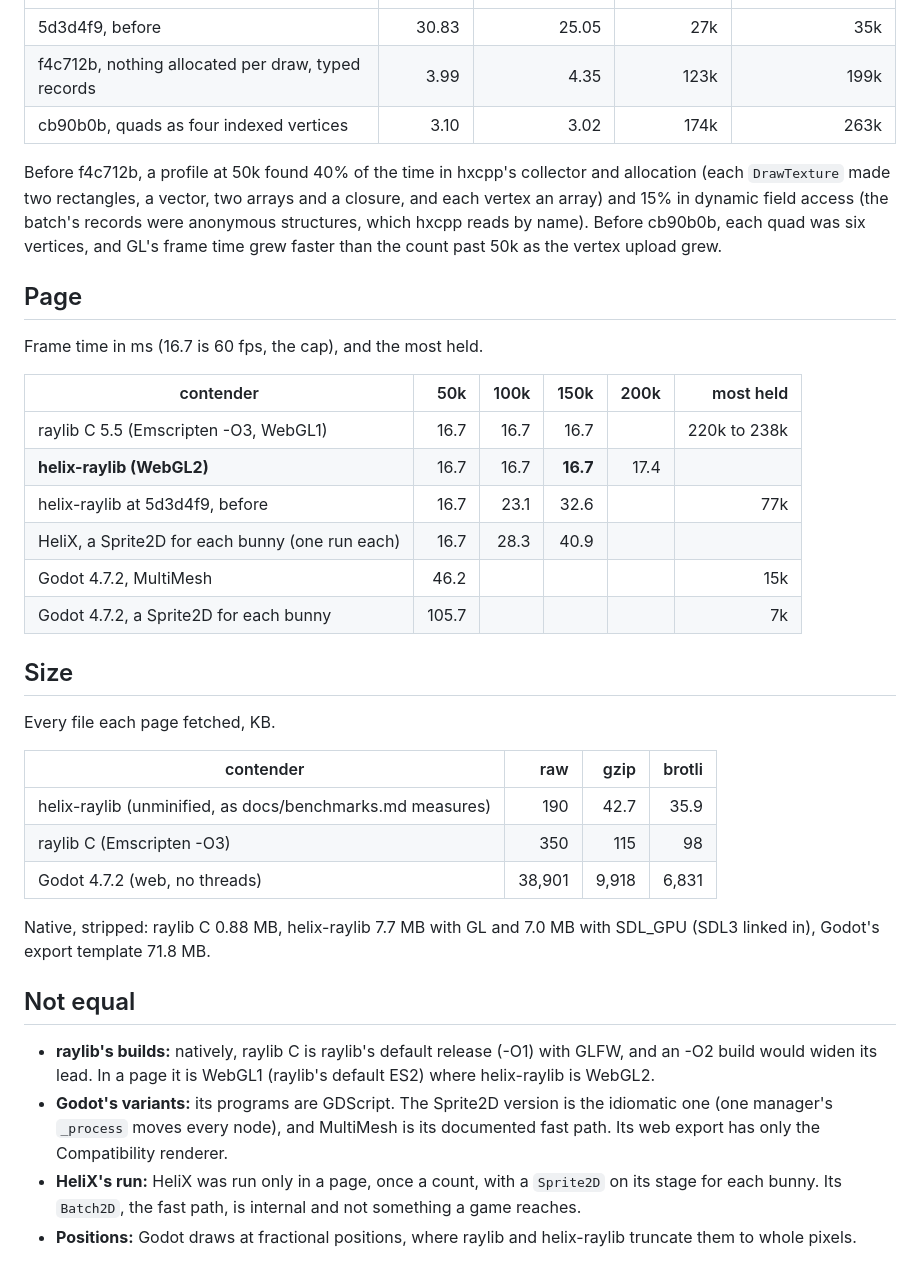
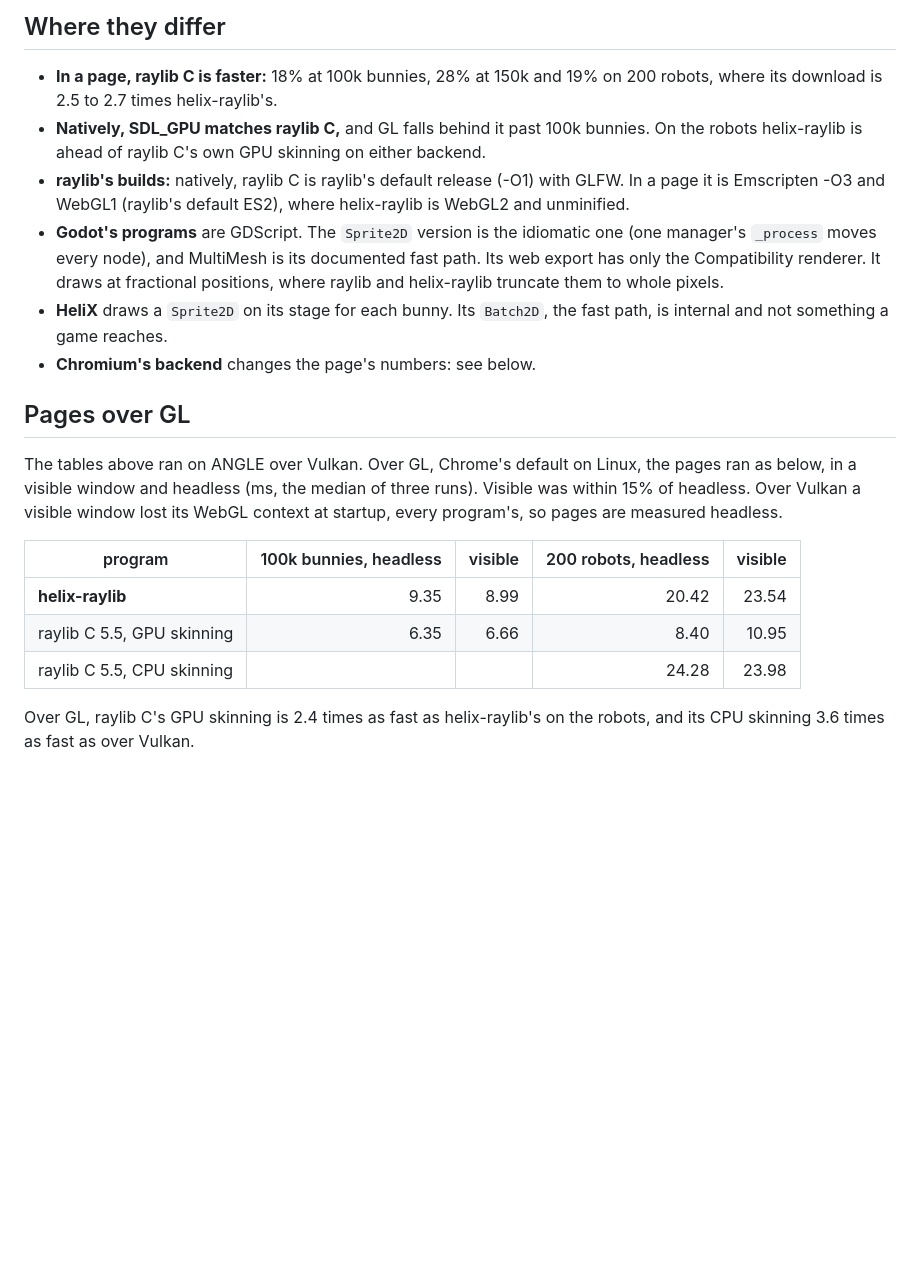
Before and after one commit to whirlinggizmo/helix, a Markdown page: docs/speed.md, the part around one of its changes. Rendered like a GitHub page; blank space fills up the shorter version.

```diff
--- a/docs/speed.md
+++ b/docs/speed.md
@@ -30,45 +60,28 @@ helix-raylib on the way there, GL and then SDL_GPU at 50k:
+## Where they differ
+
+- **In a page, raylib C is faster:** 18% at 100k bunnies, 28% at 150k and 19% on 200 robots, where its download is 2.5 to 2.7 times
+  helix-raylib's.
+- **Natively, SDL_GPU matches raylib C,** and GL falls behind it past 100k bunnies. On the robots helix-raylib is ahead of raylib C's
+  own GPU skinning on either backend.
+- **raylib's builds:** natively, raylib C is raylib's default release (-O1) with GLFW. In a page it is Emscripten -O3 and WebGL1
+  (raylib's default ES2), where helix-raylib is WebGL2 and unminified.
+- **Godot's programs** are GDScript. The `Sprite2D` version is the idiomatic one (one manager's `_process` moves every node), and
+  MultiMesh is its documented fast path. Its web export has only the Compatibility renderer. It draws at fractional positions, where
+  raylib and helix-raylib truncate them to whole pixels.
+- **HeliX** draws a `Sprite2D` on its stage for each bunny. Its `Batch2D`, the fast path, is internal and not something a game reaches.
+- **Chromium's backend** changes the page's numbers: see below.
+
+## Pages over GL
+
+The tables above ran on ANGLE over Vulkan. Over GL, Chrome's default on Linux, the pages ran as below, in a visible window and
+headless (ms, the median of three runs). Visible was within 15% of headless. Over Vulkan a visible window lost its WebGL context at
+startup, every program's, so pages are measured headless.
+
+| program | 100k bunnies, headless | visible | 200 robots, headless | visible |
 |---|---:|---:|---:|---:|
-| 5d3d4f9, before | 30.83 | 25.05 | 27k | 35k |
-| f4c712b, nothing allocated per draw, typed records | 3.99 | 4.35 | 123k | 199k |
-| cb90b0b, quads as four indexed vertices | 3.10 | 3.02 | 174k | 263k |
+| **helix-raylib** | 9.35 | 8.99 | 20.42 | 23.54 |
+| raylib C 5.5, GPU skinning | 6.35 | 6.66 | 8.40 | 10.95 |
+| raylib C 5.5, CPU skinning |  |  | 24.28 | 23.98 |
 
-Before f4c712b, a profile at 50k found 40% of the time in hxcpp's collector and allocation (each `DrawTexture` made two rectangles,
-a vector, two arrays and a closure, and each vertex an array) and 15% in dynamic field access (the batch's records were anonymous
-structures, which hxcpp reads by name). Before cb90b0b, each quad was six vertices, and GL's frame time grew faster than the count
-past 50k as the vertex upload grew.
-
-## Page
-
-Frame time in ms (16.7 is 60 fps, the cap), and the most held.
-
-| contender | 50k | 100k | 150k | 200k | most held |
-|---|---:|---:|---:|---:|---:|
-| raylib C 5.5 (Emscripten -O3, WebGL1) | 16.7 | 16.7 | 16.7 |  | 220k to 238k |
-| **helix-raylib (WebGL2)** | 16.7 | 16.7 | **16.7** | 17.4 |  |
-| helix-raylib at 5d3d4f9, before | 16.7 | 23.1 | 32.6 |  | 77k |
-| HeliX, a Sprite2D for each bunny (one run each) | 16.7 | 28.3 | 40.9 |  |  |
-| Godot 4.7.2, MultiMesh | 46.2 |  |  |  | 15k |
-| Godot 4.7.2, a Sprite2D for each bunny | 105.7 |  |  |  | 7k |
-
-## Size
-
-Every file each page fetched, KB.
-
-| contender | raw | gzip | brotli |
-|---|---:|---:|---:|
-| helix-raylib (unminified, as docs/benchmarks.md measures) | 190 | 42.7 | 35.9 |
-| raylib C (Emscripten -O3) | 350 | 115 | 98 |
-| Godot 4.7.2 (web, no threads) | 38,901 | 9,918 | 6,831 |
-
-Native, stripped: raylib C 0.88 MB, helix-raylib 7.7 MB with GL and 7.0 MB with SDL_GPU (SDL3 linked in), Godot's export template
-71.8 MB.
-
-## Not equal
-
-- **raylib's builds:** natively, raylib C is raylib's default release (-O1) with GLFW, and an -O2 build would widen its lead. In a page it
-  is WebGL1 (raylib's default ES2) where helix-raylib is WebGL2.
-- **Godot's variants:** its programs are GDScript. The Sprite2D version is the idiomatic one (one manager's `_process` moves every node),
-  and MultiMesh is its documented fast path. Its web export has only the Compatibility renderer.
-- **HeliX's run:** HeliX was run only in a page, once a count, with a `Sprite2D` on its stage for each bunny. Its `Batch2D`, the fast
-  path, is internal and not something a game reaches.
-- **Positions:** Godot draws at fractional positions, where raylib and helix-raylib truncate them to whole pixels.
+Over GL, raylib C's GPU skinning is 2.4 times as fast as helix-raylib's on the robots, and its CPU skinning 3.6 times as fast as over
+Vulkan.
```
Also changed, not shown: other parts of docs/speed.md (+52 -22 lines), docs/ROADMAP.md (+1 -1 lines).
